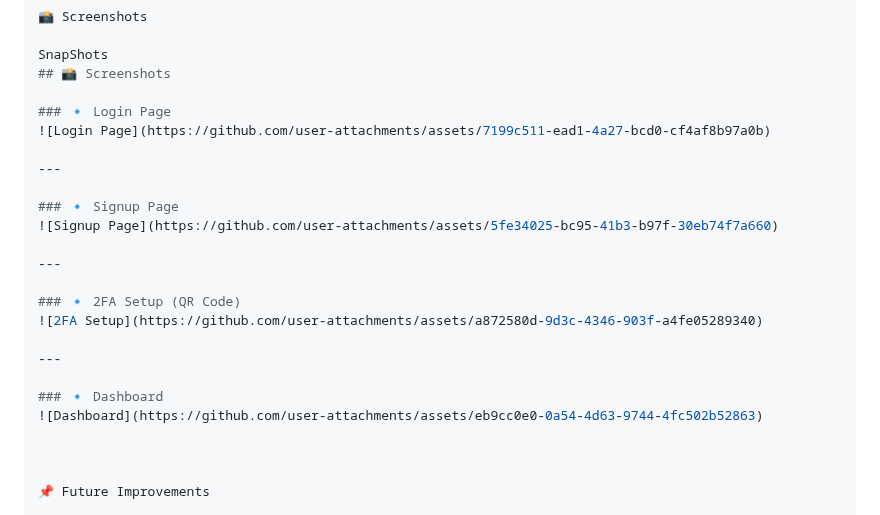
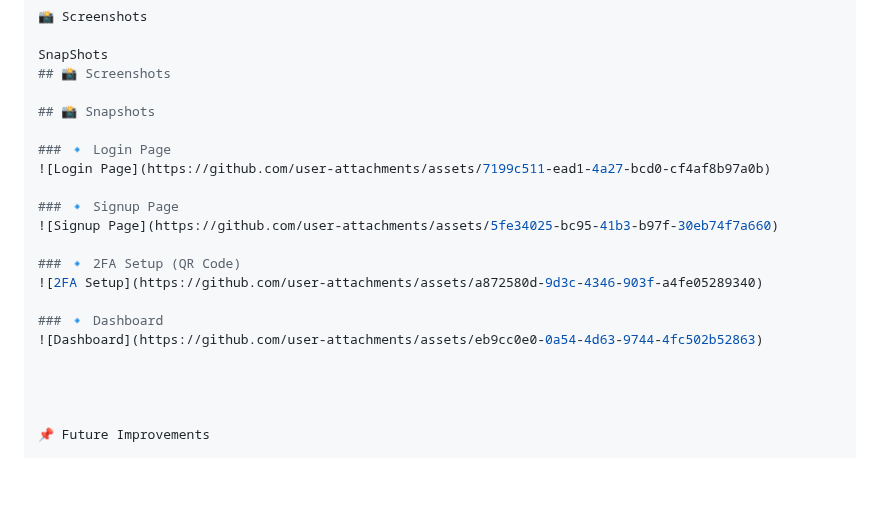
Before and after one commit to Ahmadx90/Secure-auth-system, a Markdown page: README.md, the part around the change. GitHub-like rendering; blank space fills up the shorter version.

```diff
--- a/README.md
+++ b/README.md
@@ -117,23 +117,20 @@ Visit 👉 http://localhost:3000
 SnapShots
 ## 📸 Screenshots
 
+## 📸 Snapshots
+
 ### 🔹 Login Page
 ![Login Page](https://github.com/user-attachments/assets/7199c511-ead1-4a27-bcd0-cf4af8b97a0b)
-
----
 
 ### 🔹 Signup Page
 ![Signup Page](https://github.com/user-attachments/assets/5fe34025-bc95-41b3-b97f-30eb74f7a660)
 
----
-
 ### 🔹 2FA Setup (QR Code)
 ![2FA Setup](https://github.com/user-attachments/assets/a872580d-9d3c-4346-903f-a4fe05289340)
 
----
-
 ### 🔹 Dashboard
 ![Dashboard](https://github.com/user-attachments/assets/eb9cc0e0-0a54-4d63-9744-4fc502b52863)
+
 
 
 
```
